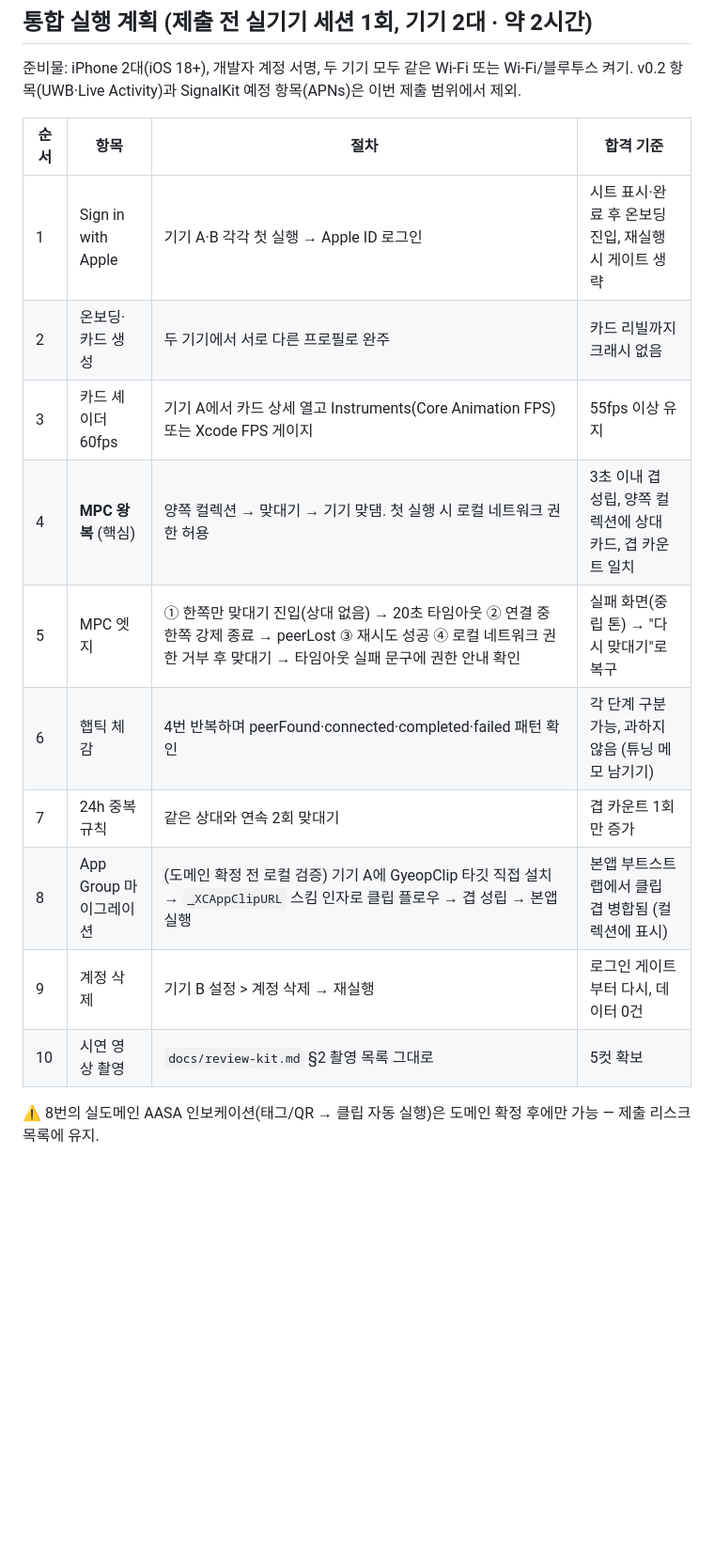
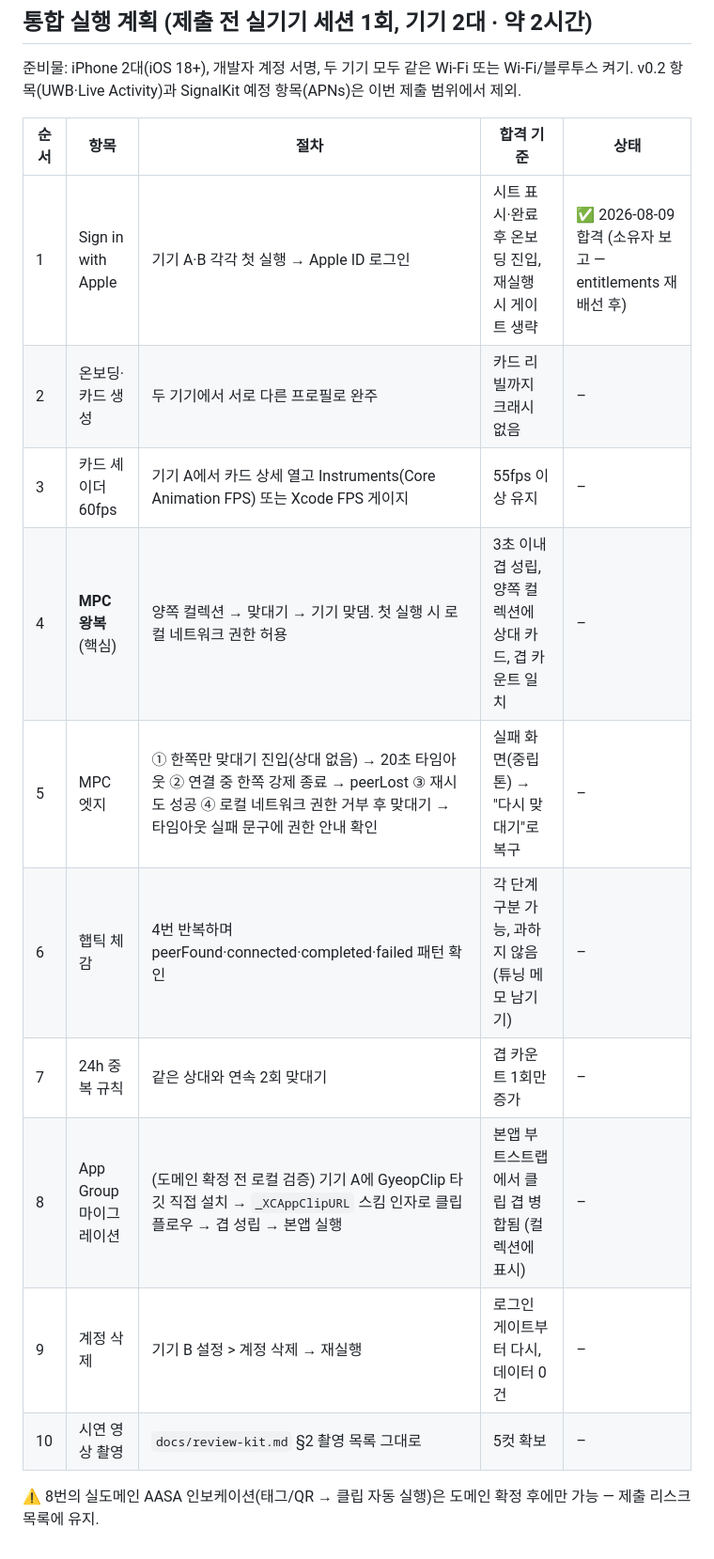
Before and after one commit to yenachang924/Gyeop-ios, a Markdown page: docs/device-required.md, the part around the change. Shown at 94% size. Rendered like a GitHub page; blank space fills up the shorter version.

Commit message:
실기기 검증 1번(SIWA) 합격 기록 + 상태 열 추가

```diff
--- a/docs/device-required.md
+++ b/docs/device-required.md
@@ -20,17 +20,17 @@
 준비물: iPhone 2대(iOS 18+), 개발자 계정 서명, 두 기기 모두 같은 Wi-Fi 또는 Wi-Fi/블루투스 켜기.
 v0.2 항목(UWB·Live Activity)과 SignalKit 예정 항목(APNs)은 이번 제출 범위에서 제외.
 
-| 순서 | 항목 | 절차 | 합격 기준 |
-|---|---|---|---|
-| 1 | Sign in with Apple | 기기 A·B 각각 첫 실행 → Apple ID 로그인 | 시트 표시·완료 후 온보딩 진입, 재실행 시 게이트 생략 |
-| 2 | 온보딩·카드 생성 | 두 기기에서 서로 다른 프로필로 완주 | 카드 리빌까지 크래시 없음 |
-| 3 | 카드 셰이더 60fps | 기기 A에서 카드 상세 열고 Instruments(Core Animation FPS) 또는 Xcode FPS 게이지 | 55fps 이상 유지 |
-| 4 | **MPC 왕복** (핵심) | 양쪽 컬렉션 → 맞대기 → 기기 맞댐. 첫 실행 시 로컬 네트워크 권한 허용 | 3초 이내 겹 성립, 양쪽 컬렉션에 상대 카드, 겹 카운트 일치 |
-| 5 | MPC 엣지 | ① 한쪽만 맞대기 진입(상대 없음) → 20초 타임아웃 ② 연결 중 한쪽 강제 종료 → peerLost ③ 재시도 성공 ④ 로컬 네트워크 권한 거부 후 맞대기 → 타임아웃 실패 문구에 권한 안내 확인 | 실패 화면(중립 톤) → "다시 맞대기"로 복구 |
-| 6 | 햅틱 체감 | 4번 반복하며 peerFound·connected·completed·failed 패턴 확인 | 각 단계 구분 가능, 과하지 않음 (튜닝 메모 남기기) |
-| 7 | 24h 중복 규칙 | 같은 상대와 연속 2회 맞대기 | 겹 카운트 1회만 증가 |
-| 8 | App Group 마이그레이션 | (도메인 확정 전 로컬 검증) 기기 A에 GyeopClip 타깃 직접 설치 → `_XCAppClipURL` 스킴 인자로 클립 플로우 → 겹 성립 → 본앱 실행 | 본앱 부트스트랩에서 클립 겹 병합됨 (컬렉션에 표시) |
-| 9 | 계정 삭제 | 기기 B 설정 > 계정 삭제 → 재실행 | 로그인 게이트부터 다시, 데이터 0건 |
-| 10 | 시연 영상 촬영 | `docs/review-kit.md` §2 촬영 목록 그대로 | 5컷 확보 |
+| 순서 | 항목 | 절차 | 합격 기준 | 상태 |
+|---|---|---|---|---|
+| 1 | Sign in with Apple | 기기 A·B 각각 첫 실행 → Apple ID 로그인 | 시트 표시·완료 후 온보딩 진입, 재실행 시 게이트 생략 | ✅ 2026-08-09 합격 (소유자 보고 — entitlements 재배선 후) |
+| 2 | 온보딩·카드 생성 | 두 기기에서 서로 다른 프로필로 완주 | 카드 리빌까지 크래시 없음 | – |
+| 3 | 카드 셰이더 60fps | 기기 A에서 카드 상세 열고 Instruments(Core Animation FPS) 또는 Xcode FPS 게이지 | 55fps 이상 유지 | – |
+| 4 | **MPC 왕복** (핵심) | 양쪽 컬렉션 → 맞대기 → 기기 맞댐. 첫 실행 시 로컬 네트워크 권한 허용 | 3초 이내 겹 성립, 양쪽 컬렉션에 상대 카드, 겹 카운트 일치 | – |
+| 5 | MPC 엣지 | ① 한쪽만 맞대기 진입(상대 없음) → 20초 타임아웃 ② 연결 중 한쪽 강제 종료 → peerLost ③ 재시도 성공 ④ 로컬 네트워크 권한 거부 후 맞대기 → 타임아웃 실패 문구에 권한 안내 확인 | 실패 화면(중립 톤) → "다시 맞대기"로 복구 | – |
+| 6 | 햅틱 체감 | 4번 반복하며 peerFound·connected·completed·failed 패턴 확인 | 각 단계 구분 가능, 과하지 않음 (튜닝 메모 남기기) | – |
+| 7 | 24h 중복 규칙 | 같은 상대와 연속 2회 맞대기 | 겹 카운트 1회만 증가 | – |
+| 8 | App Group 마이그레이션 | (도메인 확정 전 로컬 검증) 기기 A에 GyeopClip 타깃 직접 설치 → `_XCAppClipURL` 스킴 인자로 클립 플로우 → 겹 성립 → 본앱 실행 | 본앱 부트스트랩에서 클립 겹 병합됨 (컬렉션에 표시) | – |
+| 9 | 계정 삭제 | 기기 B 설정 > 계정 삭제 → 재실행 | 로그인 게이트부터 다시, 데이터 0건 | – |
+| 10 | 시연 영상 촬영 | `docs/review-kit.md` §2 촬영 목록 그대로 | 5컷 확보 | – |
 
 ⚠️ 8번의 실도메인 AASA 인보케이션(태그/QR → 클립 자동 실행)은 도메인 확정 후에만 가능 — 제출 리스크 목록에 유지.
```
